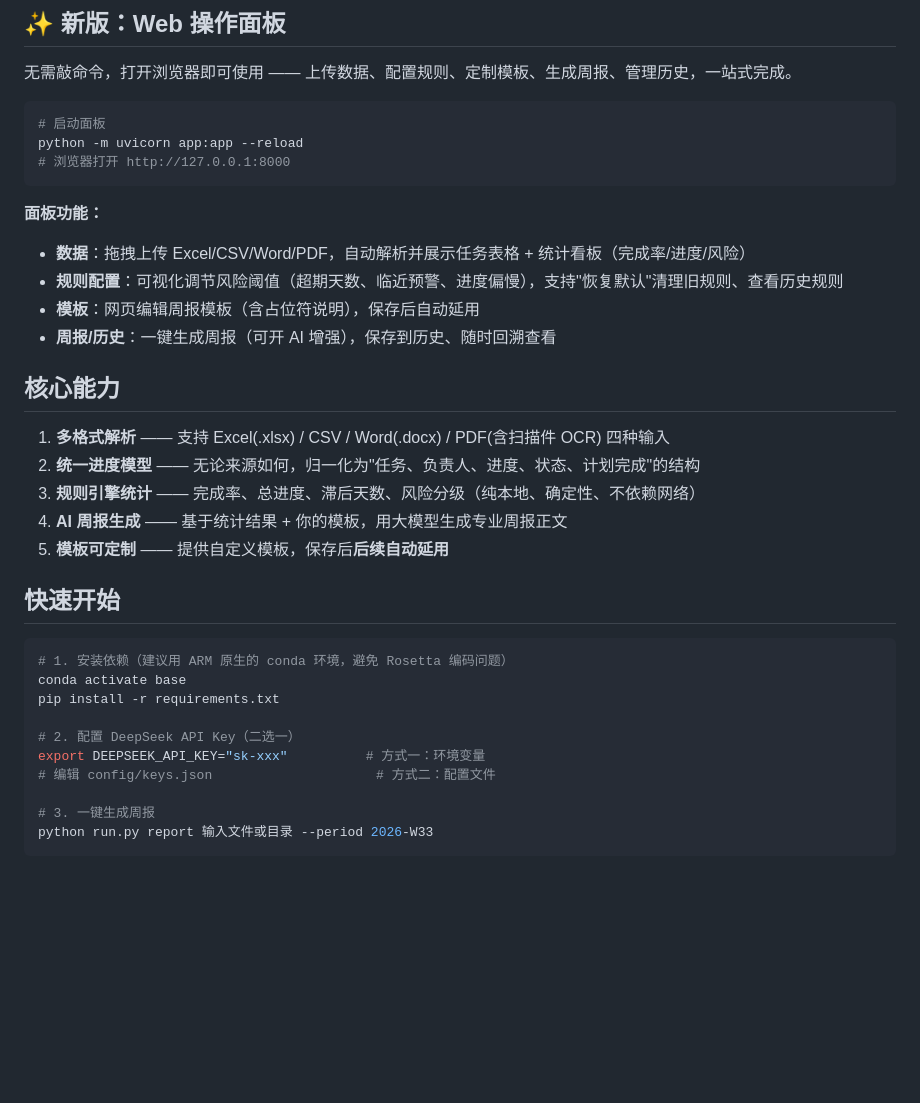
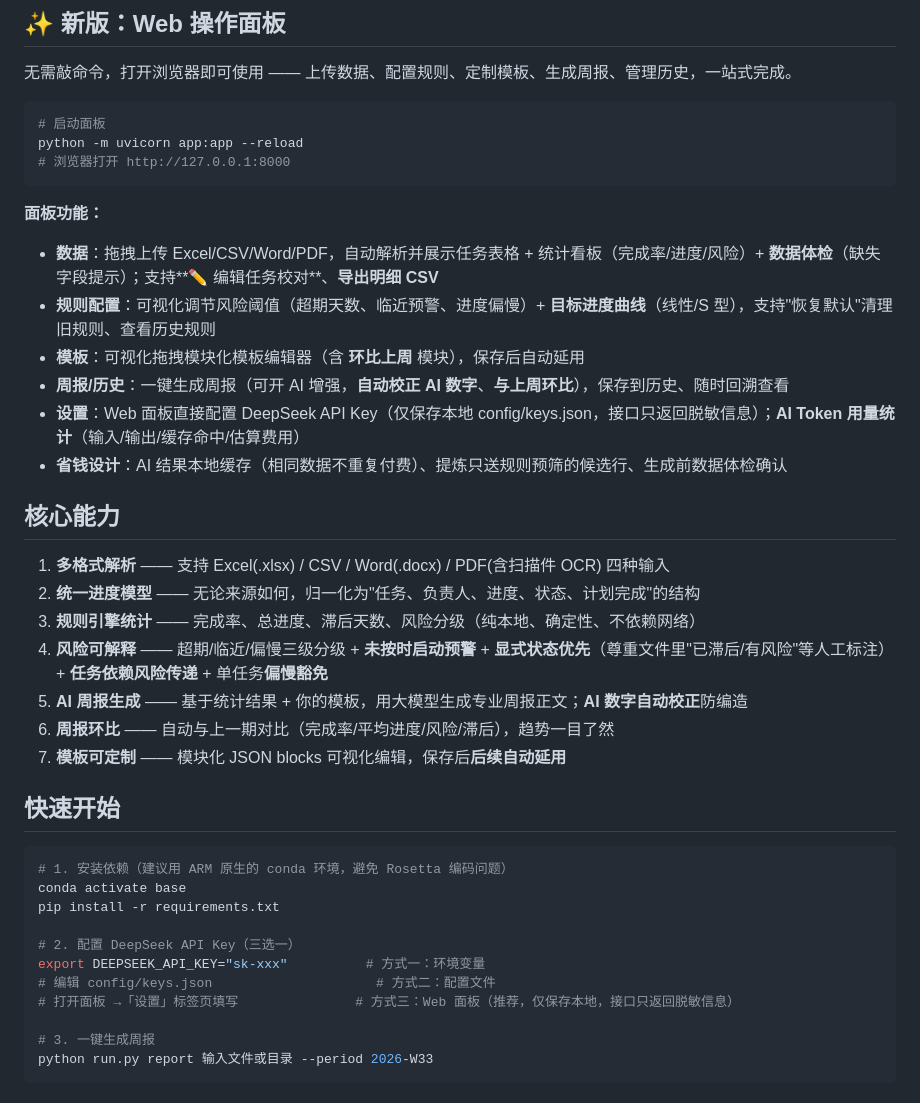
Before and after one commit to syh035/pm-report-agent, a Markdown page: README.md, the part around the change. GitHub-like rendering; blank space fills up the shorter version.

Commit message:
docs: 更新 README 功能清单与 ROADMAP（v0.5→v0.7 完成项）

````diff
--- a/README.md
+++ b/README.md
@@ -15,18 +15,22 @@ python -m uvicorn app:app --reload
 ```
 
 **面板功能：**
-- **数据**：拖拽上传 Excel/CSV/Word/PDF，自动解析并展示任务表格 + 统计看板（完成率/进度/风险）
-- **规则配置**：可视化调节风险阈值（超期天数、临近预警、进度偏慢），支持"恢复默认"清理旧规则、查看历史规则
-- **模板**：网页编辑周报模板（含占位符说明），保存后自动延用
-- **周报/历史**：一键生成周报（可开 AI 增强），保存到历史、随时回溯查看
+- **数据**：拖拽上传 Excel/CSV/Word/PDF，自动解析并展示任务表格 + 统计看板（完成率/进度/风险）+ **数据体检**（缺失字段提示）；支持**✏ 编辑任务校对**、**导出明细 CSV**
+- **规则配置**：可视化调节风险阈值（超期天数、临近预警、进度偏慢）+ **目标进度曲线**（线性/S 型），支持"恢复默认"清理旧规则、查看历史规则
+- **模板**：可视化拖拽模块化模板编辑器（含 **环比上周** 模块），保存后自动延用
+- **周报/历史**：一键生成周报（可开 AI 增强，**自动校正 AI 数字**、**与上周环比**），保存到历史、随时回溯查看
+- **设置**：Web 面板直接配置 DeepSeek API Key（仅保存本地 config/keys.json，接口只返回脱敏信息）；**AI Token 用量统计**（输入/输出/缓存命中/估算费用）
+- **省钱设计**：AI 结果本地缓存（相同数据不重复付费）、提炼只送规则预筛的候选行、生成前数据体检确认
 
 ## 核心能力
 
 1. **多格式解析** —— 支持 Excel(.xlsx) / CSV / Word(.docx) / PDF(含扫描件 OCR) 四种输入
 2. **统一进度模型** —— 无论来源如何，归一化为"任务、负责人、进度、状态、计划完成"的结构
 3. **规则引擎统计** —— 完成率、总进度、滞后天数、风险分级（纯本地、确定性、不依赖网络）
-4. **AI 周报生成** —— 基于统计结果 + 你的模板，用大模型生成专业周报正文
-5. **模板可定制** —— 提供自定义模板，保存后**后续自动延用**
+4. **风险可解释** —— 超期/临近/偏慢三级分级 + **未按时启动预警** + **显式状态优先**（尊重文件里"已滞后/有风险"等人工标注）+ **任务依赖风险传递** + 单任务**偏慢豁免**
+5. **AI 周报生成** —— 基于统计结果 + 你的模板，用大模型生成专业周报正文；**AI 数字自动校正**防编造
+6. **周报环比** —— 自动与上一期对比（完成率/平均进度/风险/滞后），趋势一目了然
+7. **模板可定制** —— 模块化 JSON blocks 可视化编辑，保存后**后续自动延用**
 
 ## 快速开始
 
@@ -35,9 +39,10 @@ python -m uvicorn app:app --reload
 conda activate base
 pip install -r requirements.txt
 
-# 2. 配置 DeepSeek API Key（二选一）
+# 2. 配置 DeepSeek API Key（三选一）
 export DEEPSEEK_API_KEY="sk-xxx"          # 方式一：环境变量
 # 编辑 config/keys.json                     # 方式二：配置文件
+# 打开面板 →「设置」标签页填写               # 方式三：Web 面板（推荐，仅保存本地，接口只返回脱敏信息）
 
 # 3. 一键生成周报
 python run.py report 输入文件或目录 --period 2026-W33
````
Also changed, not shown: ROADMAP.md (added, +107 -0 lines).
